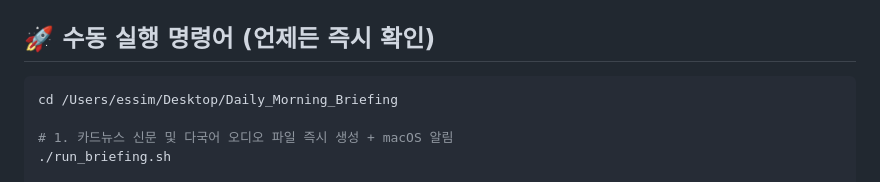
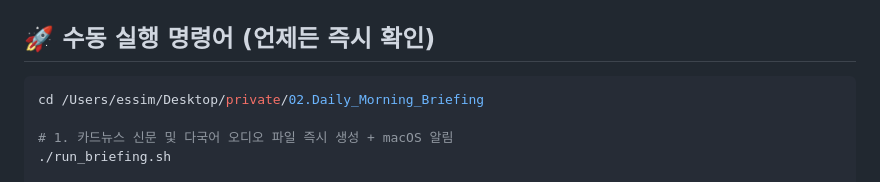
Before and after one commit to ses840105/Daily_Morning_Briefing, a Markdown page: README.md, the part around the change. Drawn GitHub-style.

Commit message:
docs: update project working directory in README.md

````diff
--- a/README.md
+++ b/README.md
@@ -54,7 +54,7 @@ macOS 시스템 데몬인 `launchd`에 등록되어 **매일 오전 09:00:00**
 ## 🚀 수동 실행 명령어 (언제든 즉시 확인)
 
 ```bash
-cd /Users/essim/Desktop/Daily_Morning_Briefing
+cd /Users/essim/Desktop/private/02.Daily_Morning_Briefing
 
 # 1. 카드뉴스 신문 및 다국어 오디오 파일 즉시 생성 + macOS 알림
 ./run_briefing.sh
````
